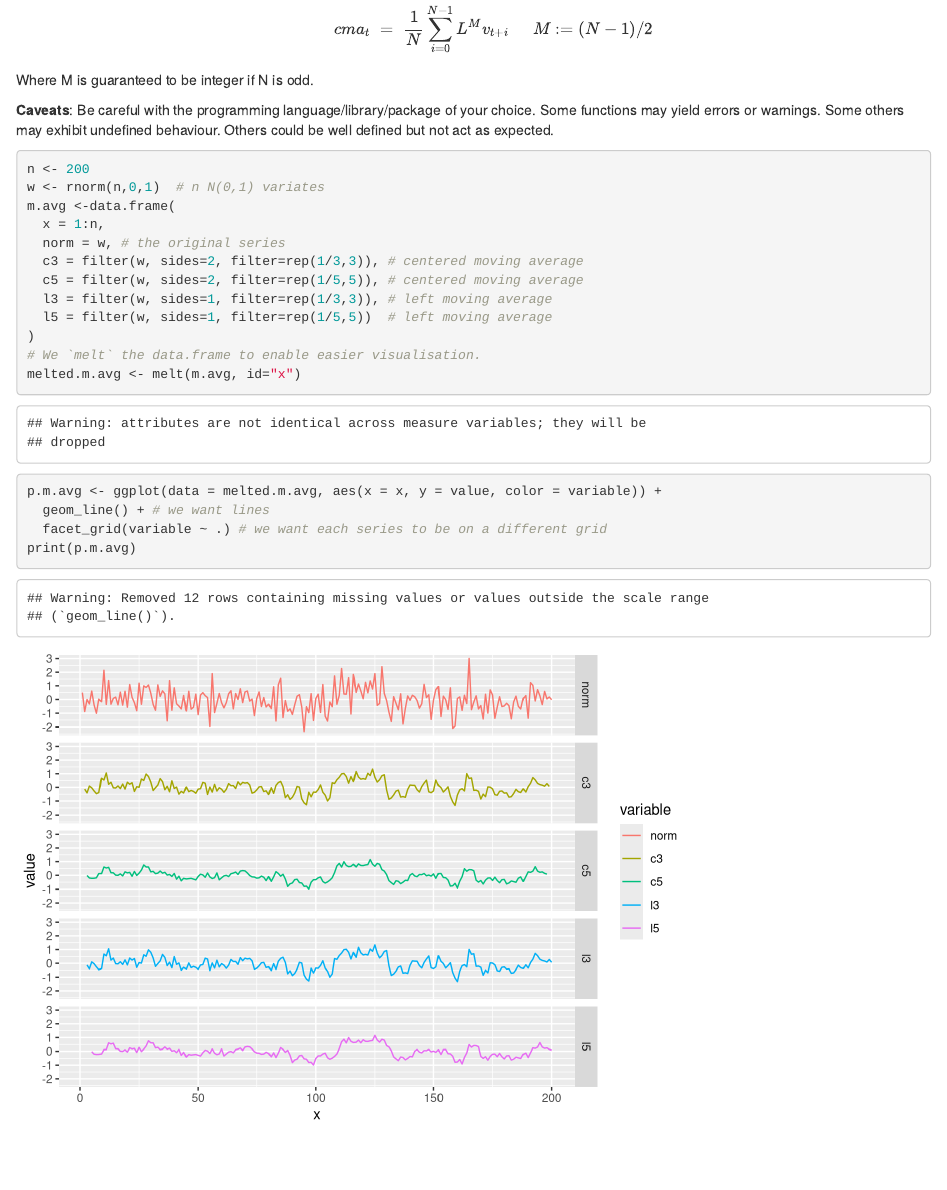
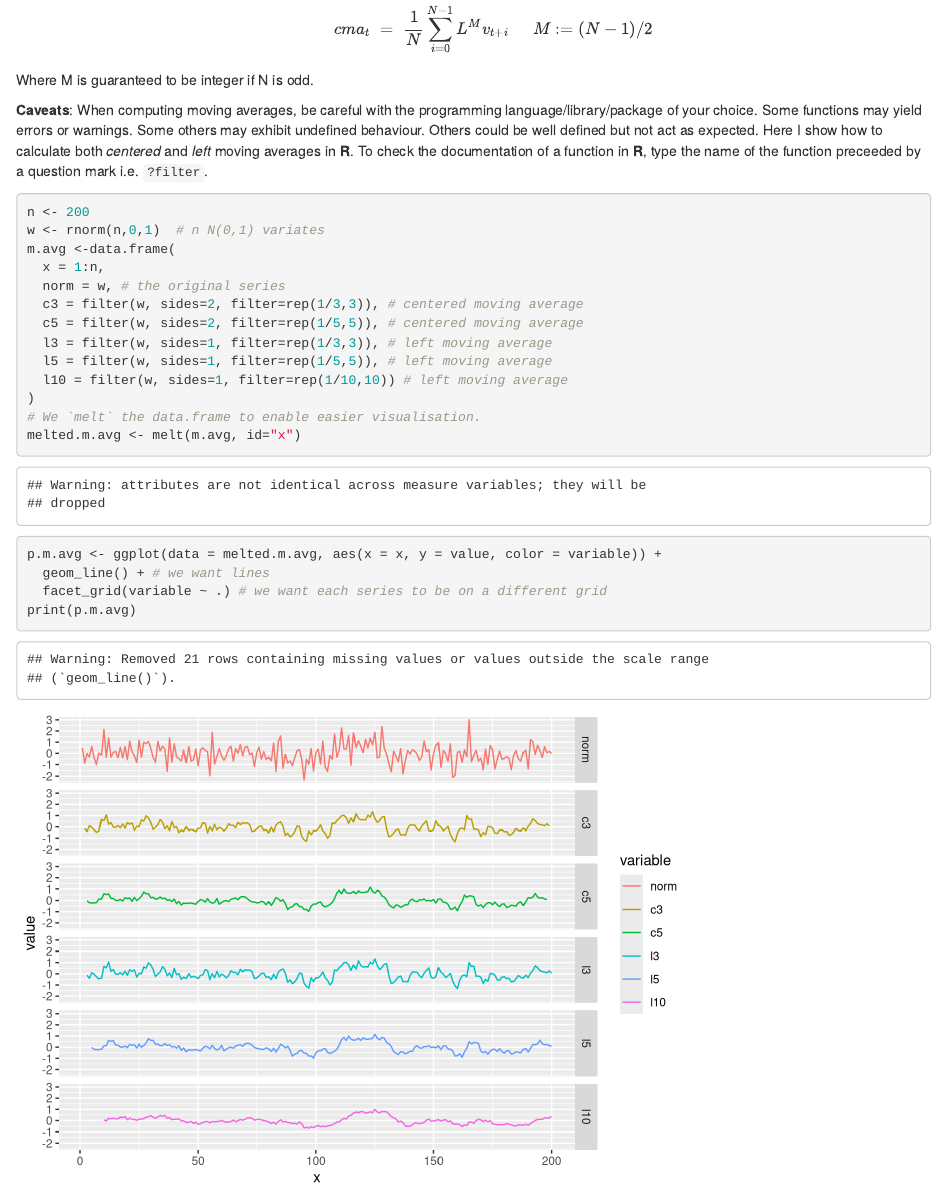
Before and after one commit to BioLogs/TimeSeriesConcepts.r, an R Markdown document (src/concepts-p1.Rmd): the page in a window 1100 px wide, from 3660 px down. Rendered offline with R 4.5, knitr and Pandoc, with nearby package versions; some code elsewhere in the file could not run offline.

Commit message:
:art: Better graphics
and a small explanation.

````diff
--- a/src/concepts-p1.Rmd
+++ b/src/concepts-p1.Rmd
@@ -128,7 +128,7 @@ $$
 
 Where M is guaranteed to be integer if N is odd.
 
-**Caveats**: Be careful with the programming language/library/package of your choice. Some functions may yield errors or warnings. Some others may exhibit undefined behaviour. Others could be well defined but not act as expected.
+**Caveats**: When computing moving averages, be careful with the programming language/library/package of your choice. Some functions may yield errors or warnings. Some others may exhibit undefined behaviour. Others could be well defined but not act as expected. Here I show how to calculate both _centered_ and _left_ moving averages in **R**. To check the documentation of a function in **R**, type the name of the function preceeded by a question mark i.e. ``` ?filter ```.
 
 
 ```{r moving.averages}
@@ -140,7 +140,8 @@ m.avg <-data.frame(
   c3 = filter(w, sides=2, filter=rep(1/3,3)), # centered moving average
   c5 = filter(w, sides=2, filter=rep(1/5,5)), # centered moving average
   l3 = filter(w, sides=1, filter=rep(1/3,3)), # left moving average
-  l5 = filter(w, sides=1, filter=rep(1/5,5))  # left moving average
+  l5 = filter(w, sides=1, filter=rep(1/5,5)), # left moving average
+  l10 = filter(w, sides=1, filter=rep(1/10,10)) # left moving average
 )
 # We `melt` the data.frame to enable easier visualisation.
 melted.m.avg <- melt(m.avg, id="x")
````
Also changed, not shown: build/concepts-p1.html.
